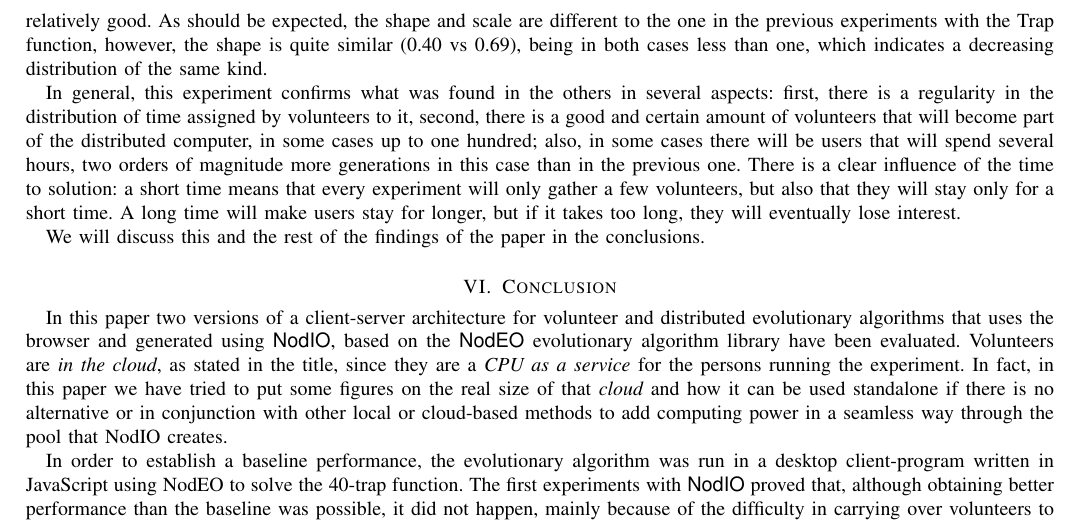
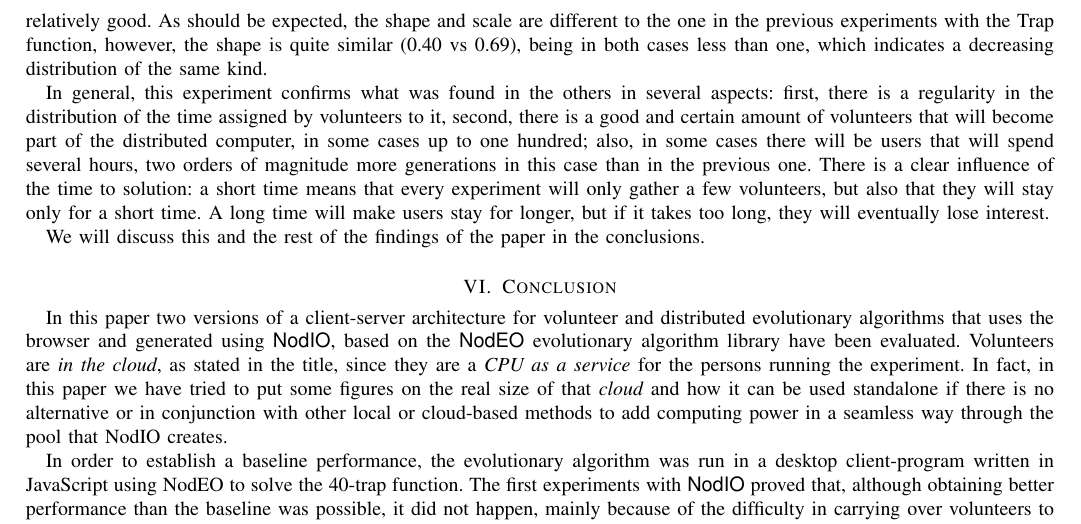
Before and after one commit to JJ/modeling-volunteer-computing, a LaTeX paper (special-issue-ci/volunteer-clouds-ieee-ci-si.tex): part of page 16 of 18, cut so that both start at the same text. Compiled offline with pdfLaTeX.

Commit message:
minor change

```diff
--- a/special-issue-ci/volunteer-clouds-ieee-ci-si.tex
+++ b/special-issue-ci/volunteer-clouds-ieee-ci-si.tex
@@ -1408,7 +1408,7 @@ similar (0.40 vs 0.69), being in both cases less than one, which
 indicates a decreasing distribution of the same kind.
 
 In general, this experiment confirms what was found in the others in
-several aspects: first, there is a regularity in the distribution of
+several aspects: first, there is a regularity in the distribution of the
 time assigned by volunteers to it, second, there is a good and certain
 amount of volunteers that will become part of the distributed
 computer, in some cases up to one hundred; also, in some cases there
```
